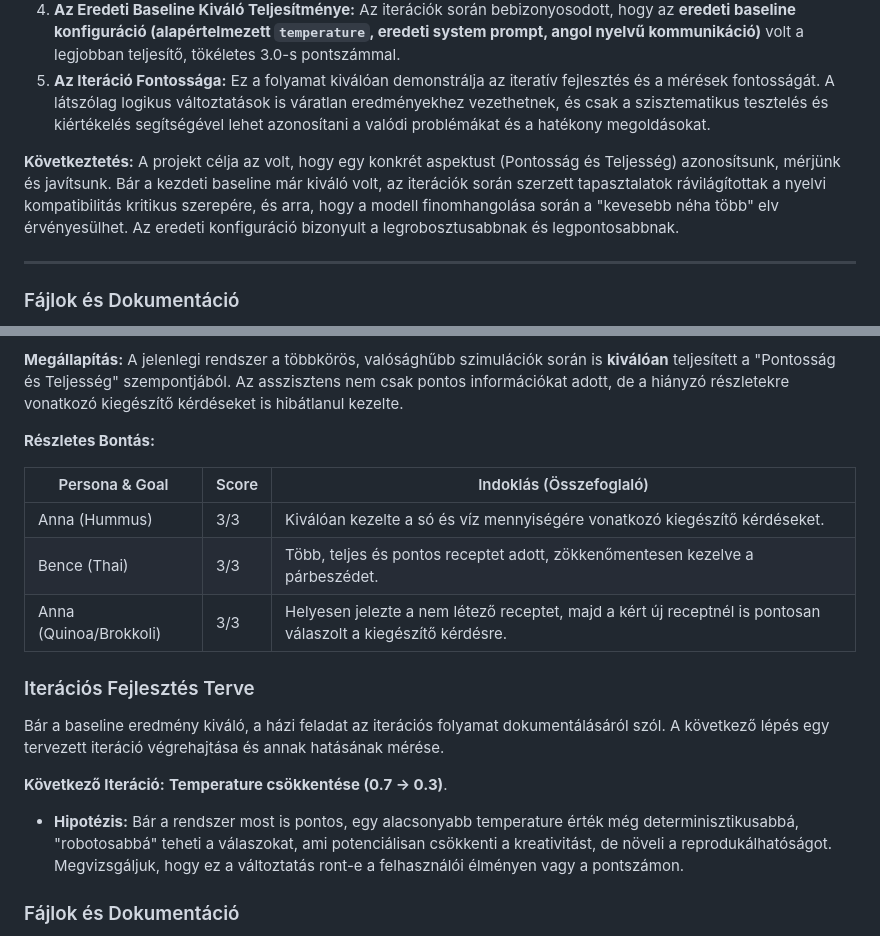
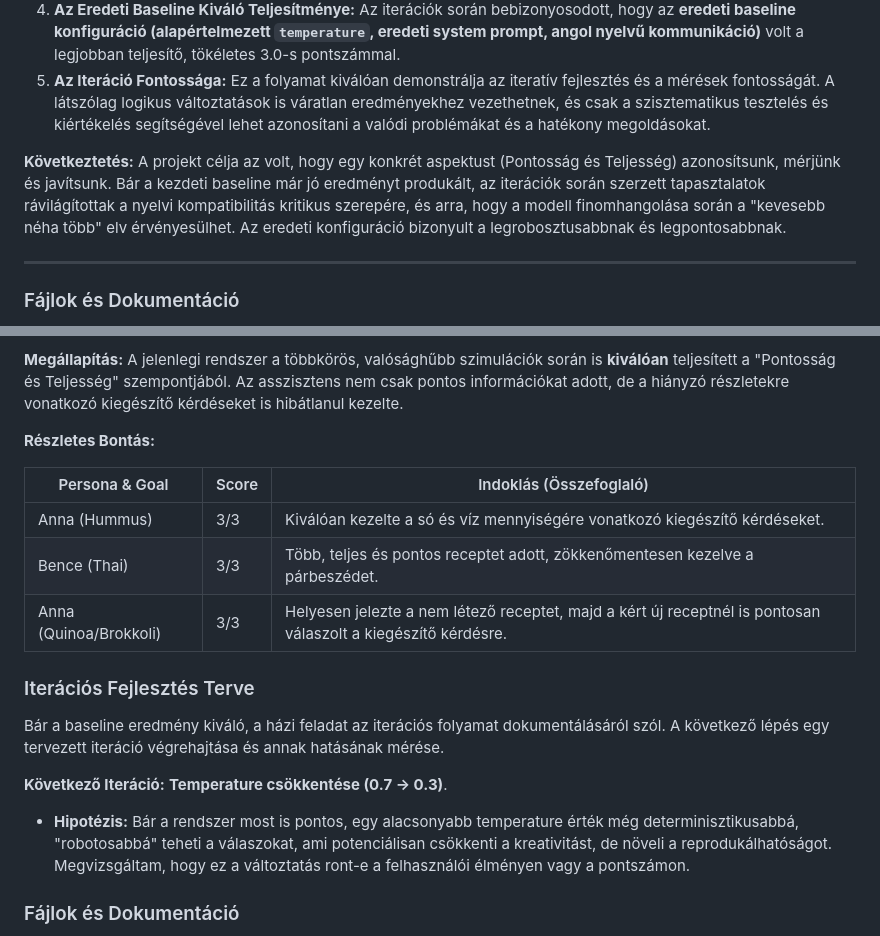
Before and after one commit to kcokco/Cubix4, a Markdown page: README.md, 2 parts joined by grey strips. GitHub-like rendering.

```diff
--- a/README.md
+++ b/README.md
@@ -153,7 +157,7 @@ Az iteratív fejlesztési folyamat során a következő fontos tanulságokat von
 5.  **Az Iteráció Fontossága:** Ez a folyamat kiválóan demonstrálja az iteratív fejlesztés és a mérések fontosságát. A látszólag logikus változtatások is váratlan eredményekhez vezethetnek, és csak a szisztematikus tesztelés és kiértékelés segítségével lehet azonosítani a valódi problémákat és a hatékony megoldásokat.
 
 **Következtetés:**
-A projekt célja az volt, hogy egy konkrét aspektust (Pontosság és Teljesség) azonosítsunk, mérjünk és javítsunk. Bár a kezdeti baseline már kiváló volt, az iterációk során szerzett tapasztalatok rávilágítottak a nyelvi kompatibilitás kritikus szerepére, és arra, hogy a modell finomhangolása során a "kevesebb néha több" elv érvényesülhet. Az eredeti konfiguráció bizonyult a legrobosztusabbnak és legpontosabbnak.
+A projekt célja az volt, hogy egy konkrét aspektust (Pontosság és Teljesség) azonosítsunk, mérjünk és javítsunk. Bár a kezdeti baseline már jó eredményt produkált, az iterációk során szerzett tapasztalatok rávilágítottak a nyelvi kompatibilitás kritikus szerepére, és arra, hogy a modell finomhangolása során a "kevesebb néha több" elv érvényesülhet. Az eredeti konfiguráció bizonyult a legrobosztusabbnak és legpontosabbnak.
 
 ---
 
@@ -222,9 +226,9 @@ A jelenlegi rendszer a többkörös, valósághűbb szimulációk során is **ki
 
 **Részletes Bontás:**
 
-| Persona & Goal 	| Score | Indoklás (Összefoglaló) 												|
-|-------------------|-------|-----------------------------------------------------------------------|
-| Anna (Hummus) 	| 3/3 	| Kiválóan kezelte a só és víz mennyiségére vonatkozó kiegészítő kérdéseket. |
+| Persona & Goal 	| Score | Indoklás (Összefoglaló) 														|
+|-------------------|-------|-------------------------------------------------------------------------------|
+| Anna (Hummus) 	| 3/3 	| Kiválóan kezelte a só és víz mennyiségére vonatkozó kiegészítő kérdéseket. 	|
 | Bence (Thai)  	| 3/3 	| Több, teljes és pontos receptet adott, zökkenőmentesen kezelve a párbeszédet. |
 | Anna (Quinoa/Brokkoli)| 3/3 	| Helyesen jelezte a nem létező receptet, majd a kért új receptnél is pontosan válaszolt a kiegészítő kérdésre. |
 
@@ -233,7 +237,7 @@ A jelenlegi rendszer a többkörös, valósághűbb szimulációk során is **ki
 Bár a baseline eredmény kiváló, a házi feladat az iterációs folyamat dokumentálásáról szól. A következő lépés egy tervezett iteráció végrehajtása és annak hatásának mérése.
 
 **Következő Iteráció:** **Temperature csökkentése (0.7 -> 0.3)**.
-- **Hipotézis:** Bár a rendszer most is pontos, egy alacsonyabb temperature érték még determinisztikusabbá, "robotosabbá" teheti a válaszokat, ami potenciálisan csökkenti a kreativitást, de növeli a reprodukálhatóságot. Megvizsgáljuk, hogy ez a változtatás ront-e a felhasználói élményen vagy a pontszámon.
+- **Hipotézis:** Bár a rendszer most is pontos, egy alacsonyabb temperature érték még determinisztikusabbá, "robotosabbá" teheti a válaszokat, ami potenciálisan csökkenti a kreativitást, de növeli a reprodukálhatóságot. Megvizsgáltam, hogy ez a változtatás ront-e a felhasználói élményen vagy a pontszámon.
 
 ### Fájlok és Dokumentáció
 
```
Also changed, not shown: other parts of README.md (+26 -29 lines).
